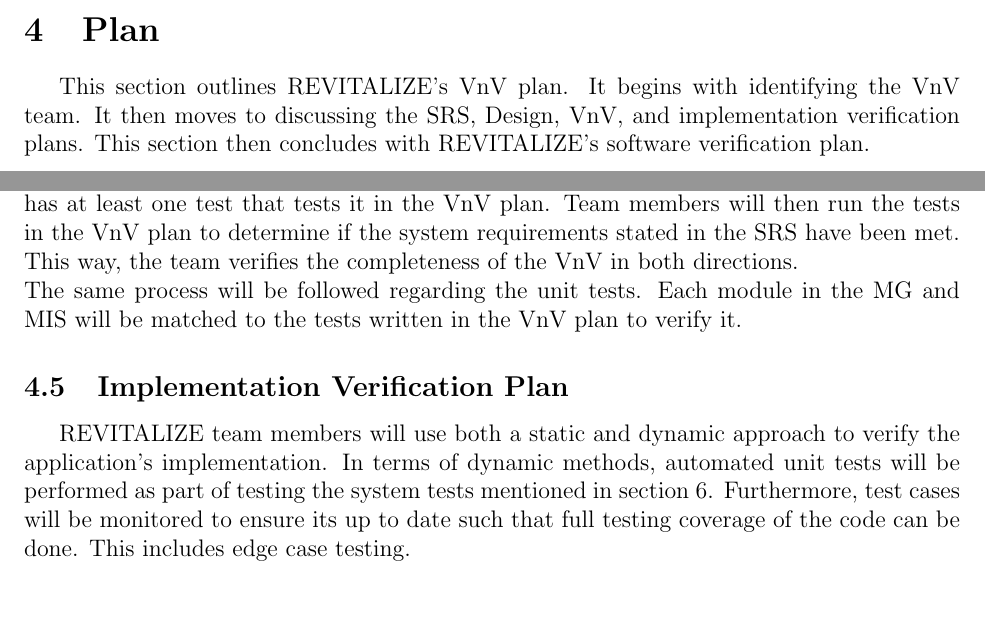
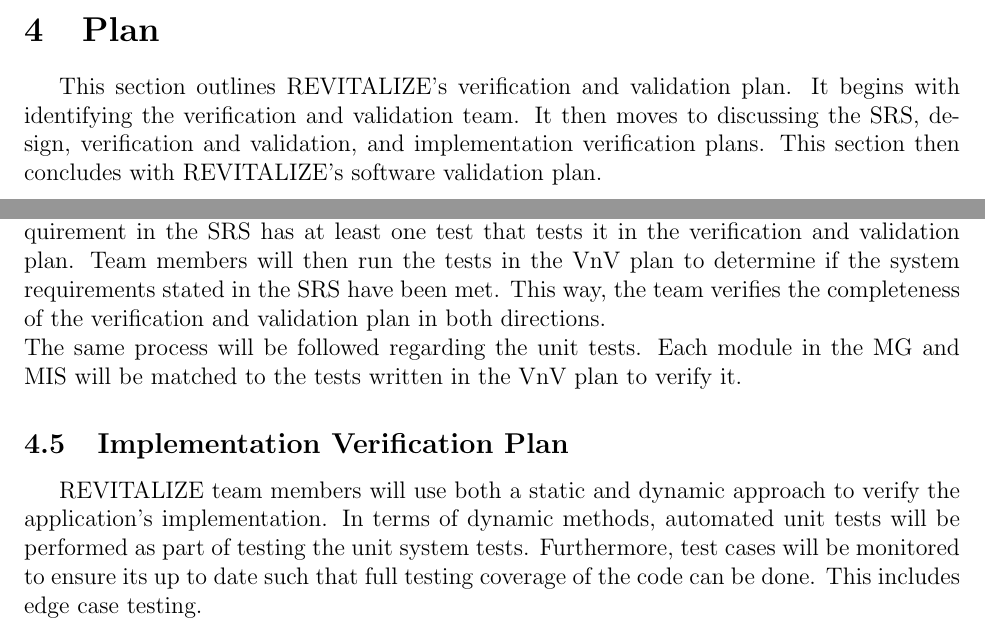
Before and after one commit to faiq-bokhari/REVITALIZE, a LaTeX document (docs/VnVPlan/VnVPlan.tex): two parts of pages 6 and 8 of 32, joined at a grey line, cut so that both start at the same text. Compiled offline with pdfLaTeX.

Commit message:
added minor grammar and spelling fixes

```diff
--- a/docs/VnVPlan/VnVPlan.tex
+++ b/docs/VnVPlan/VnVPlan.tex
@@ -126,7 +126,7 @@ urlcolor=blue
 
 \section{Plan}
 
-This section outlines REVITALIZE's VnV plan. It begins with identifying the VnV team. It then moves to discussing the SRS, Design, VnV, and implementation verification plans. This section then concludes with REVITALIZE's software verification plan.
+This section outlines REVITALIZE's verification and validation plan. It begins with identifying the verification and validation team. It then moves to discussing the SRS, design, verification and validation, and implementation verification plans. This section then concludes with REVITALIZE's software validation plan.
 
 \subsection{Verification and Validation Team}
 
@@ -170,12 +170,12 @@ The REVITALIZE team's design verification plan is to have its design reviewed by
 
 \subsection{Verification and Validation Plan Verification Plan}
 
-The REVITALIZE teams plan to verify its VnV plan is to have it reviewed by classmates, group members, and course TA. The team will gather all feedback and incorporate it in the VnV plan. The REVITALIZE team will also conduct a walk-through after feedback has been incorporated to verify that every functional and nonfunctional requirement in the SRS has at least one test that tests it in the VnV plan. Team members will then run the tests in the VnV plan to determine if the system requirements stated in the SRS have been met. This way, the team verifies the completeness of the VnV in both directions.\\
+The REVITALIZE teams plan to verify its VnV plan is to have it reviewed by classmates, group members, and course TA. The team will gather all feedback and incorporate it in the verification and validation plan. The REVITALIZE team will also conduct a walk-through after feedback has been incorporated to verify that every functional and nonfunctional requirement in the SRS has at least one test that tests it in the verification and validation plan. Team members will then run the tests in the VnV plan to determine if the system requirements stated in the SRS have been met. This way, the team verifies the completeness of the verification and validation plan in both directions.\\
 The same process will be followed regarding the unit tests. Each module in the MG and MIS will be matched to the tests written in the VnV plan to verify it.
 
 \subsection{Implementation Verification Plan}
 
-REVITALIZE team members will use both a static and dynamic approach to verify the application's implementation. In terms of dynamic methods, automated unit tests will be performed as part of testing the system tests mentioned in section 6. Furthermore, test cases will be monitored to ensure its up to date such that full testing coverage of the code can be done. This includes edge case testing.\\\\
+REVITALIZE team members will use both a static and dynamic approach to verify the application's implementation. In terms of dynamic methods, automated unit tests will be performed as part of testing the unit system tests. Furthermore, test cases will be monitored to ensure its up to date such that full testing coverage of the code can be done. This includes edge case testing.\\\\
 A prototype testing method will also be used. REVITALIZE will not be implemented in one go. Rather, features and functionality will constantly be added throughout the course of the project. Therefore, REVITALIZE will go through numerous prototypes or phases. This prototype testing will act as an ongoing static and dynamic verification of the REVITALIZE application.\\\\
 Static verification of REVITALIZE's implementation will be done by performing code inspections. Team members will perform code reviews as part of static analysis where each team member will follow the guidelines stated in REVITALIZE's Development Plan. Team members will review each other's code and raise issues to note any concerns. The purpose of conducting static verification of the implementation in this way is to ensure code walk-throughs are completed, concerns are raised, and best implementation practices are followed.
 
```
